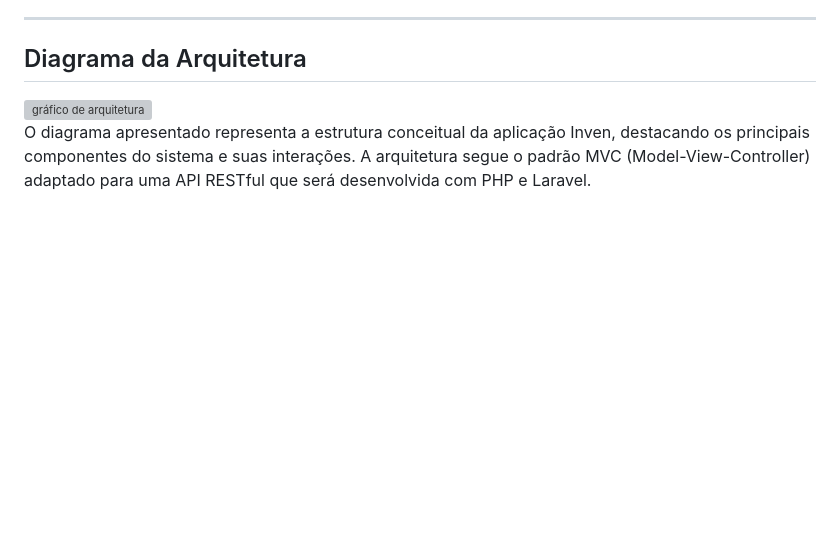
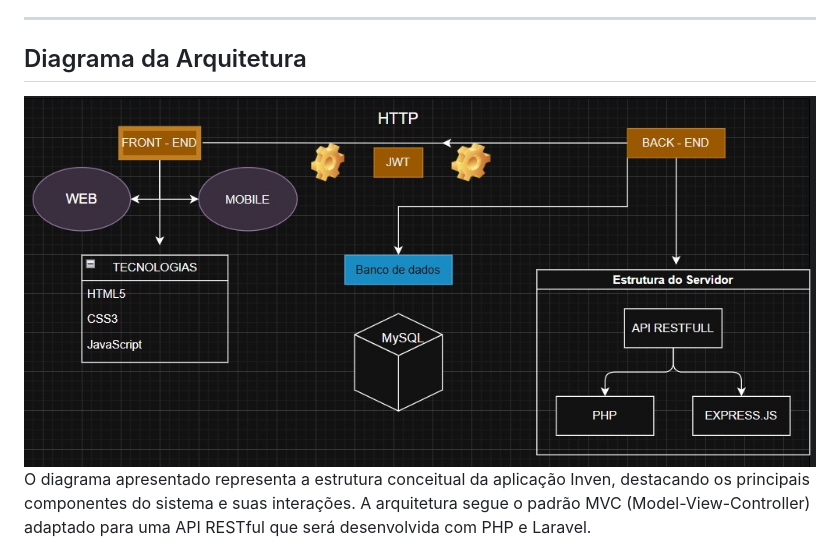
Before and after one commit to jp085/Projeto-multiplataforma-1, a Markdown page: docs/architecture/architecture.md, the part around the change. Drawn GitHub-style; blank space fills up the shorter version; grey boxes are pictures that could not be loaded.

Commit message:
Fix image source in architecture documentation
Corrected image source filename for architecture diagram.

```diff
--- a/docs/architecture/architecture.md
+++ b/docs/architecture/architecture.md
@@ -51,7 +51,7 @@ Modularização por responsabilidade: separação em controllers, models, routes
 
 ## Diagrama da Arquitetura
 
-<img alt="gráfico de arquitetura" src="arquitetura.jpg"/>
+<img alt="gráfico de arquitetura" src="Arquitetura.jpg"/>
 
 O diagrama apresentado representa a estrutura conceitual da aplicação Inven, destacando os principais componentes do sistema e suas interações. A arquitetura segue o padrão MVC (Model-View-Controller) adaptado para uma API RESTful que será desenvolvida com PHP e Laravel.
 
```
